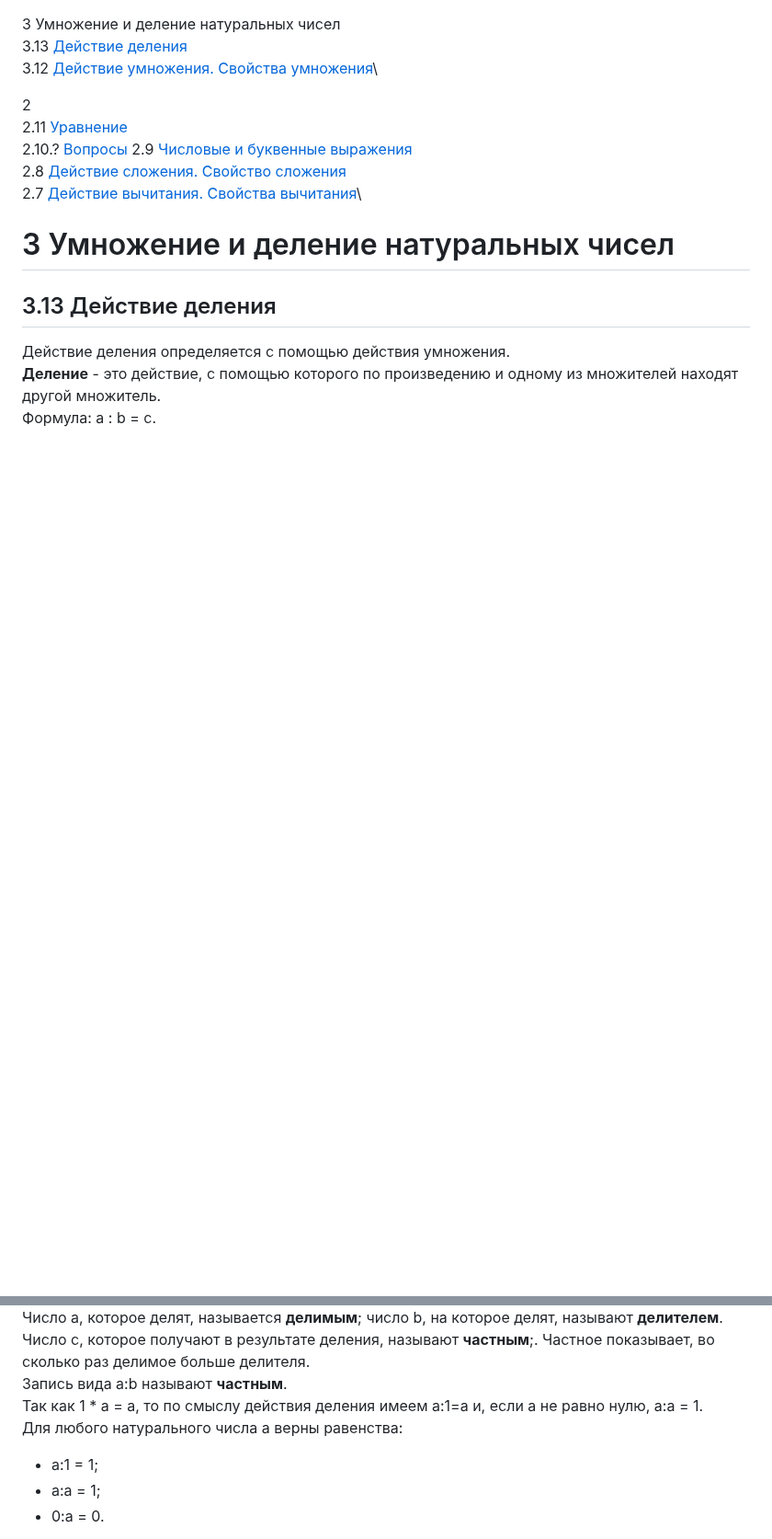
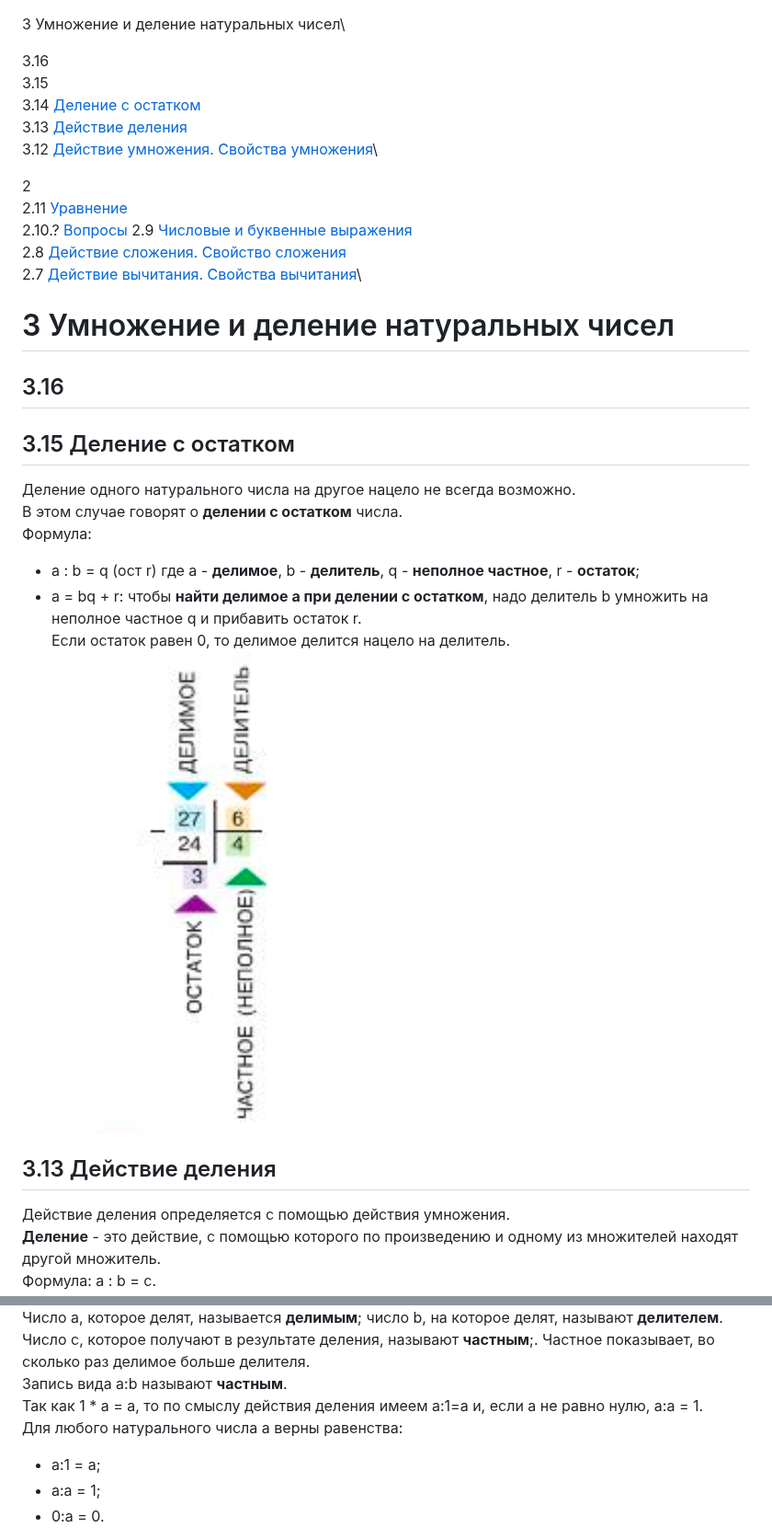
Before and after one commit to iadaria/math-recall, a Markdown page: 5class/5class_2.md, 2 parts joined by grey strips. Shown at 92% size. GitHub-like rendering; pictures changed too: 5class/imgs/5_2/div_3_14_1.png (added); blank space fills up the shorter version.

Commit message:
5_14

```diff
--- a/5class/5class_2.md
+++ b/5class/5class_2.md
@@ -1,5 +1,9 @@
 3 Умножение и деление натуральных чисел\
-3.13 [Действие деления]()\
+
+3.16 []()\
+3.15 []()\
+3.14 [Деление с остатком](#315-деление-с-остатком)\
+3.13 [Действие деления](#313-действие-деления)\
 3.12 [Действие умножения. Свойства умножения]()\
 
 2\
@@ -11,6 +15,18 @@
 
 # 3 Умножение и деление натуральных чисел
 
+## 3.16
+
+## 3.15 Деление с остатком
+
+Деление одного натурального числа на другое нацело не всегда возможно.\
+В этом случае говорят о __делении с остатком__ числа.\
+Формула:
+- a : b = q (ост r) где a - __делимое__, b - __делитель__, q - __неполное частное__, r - __остаток__;
+- a = bq + r: чтобы __найти делимое а при делении с остатком__, надо делитель b умножить на неполное частное q и прибавить остаток r.\
+Если остаток равен 0, то делимое делится нацело на делитель.
+![Произведение](./imgs/5_2/div_3_14_1.png)
+
 ## 3.13 Действие деления
 
 Действие деления определяется с помощью действия умножения.\
@@ -20,7 +36,7 @@ __Деление__ - это действие, с помощью которого
 Запись вида a:b называют __частным__.\
 Так как 1 * a = a, то по смыслу действия деления имеем a:1=a и, если а не равно нулю, a:a = 1.\
 Для любого натурального числа a верны равенства:
-- a:1 = 1;
+- a:1 = a;
 - a:a = 1;
 - 0:a = 0.
 
```
Also changed, not shown: 5class/5class_q.md (+9 -1 lines).
